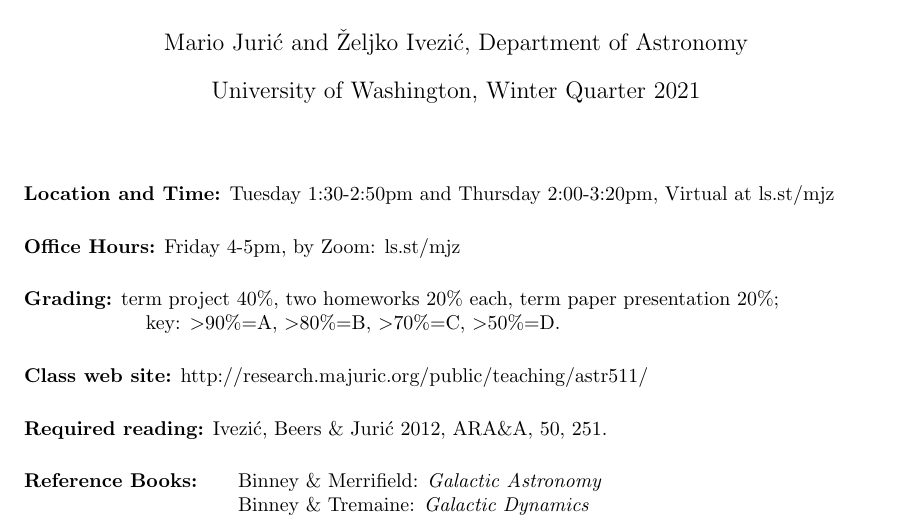
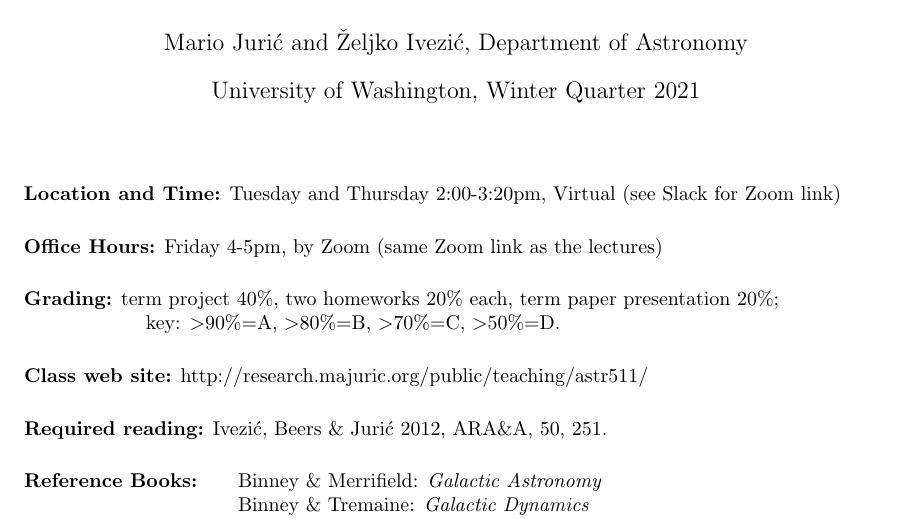
Before and after one commit to ykwang1/astr-511-w21, a LaTeX document (syllabus/syllabus.tex): part of page 1 of 3, cut so that both start at the same text. Compiled offline with pdfLaTeX.

Commit message:
Update class times/date

```diff
--- a/syllabus/syllabus.tex
+++ b/syllabus/syllabus.tex
@@ -64,10 +64,10 @@
 \maketitle
 
 \vskip 0.3in
-\leftline{{\bf  Location and Time:} Tuesday 1:30-2:50pm and Thursday 2:00-3:20pm, Virtual at ls.st/mjz}
+\leftline{{\bf  Location and Time:} Tuesday and Thursday 2:00-3:20pm, Virtual (see Slack for Zoom link)}
 
 \vskip 0.2in
-\leftline{{\bf  Office Hours:} {Friday 4-5pm, by Zoom:  ls.st/mjz  }}
+\leftline{{\bf  Office Hours:} {Friday 4-5pm, by Zoom (same Zoom link as the lectures) }}
 \vskip 0.2in
 \leftline{{\bf  Grading:} term project 40\%, two homeworks 20\% each, term
                           paper presentation 20\%;}
```
Also changed, not shown: README.md, syllabus/syllabus.pdf, 1 other file.
